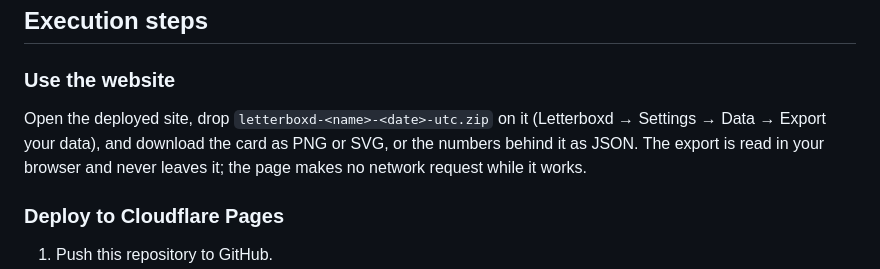
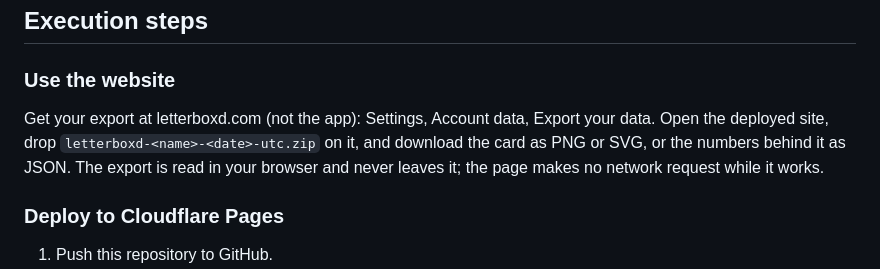
Before and after one commit to ojas3010/standuser, a Markdown page: README.md, the part around the change. Drawn GitHub-style.

Commit message:
README: the export path reads "letterboxd.com (not the app): Settings, Account data, Export your data" (item 6)

```diff
--- a/README.md
+++ b/README.md
@@ -55,7 +55,7 @@ Grades marked `*` on the card are provisional. See [Limits](#limits) for what is
 
 ### Use the website
 
-Open the deployed site, drop `letterboxd-<name>-<date>-utc.zip` on it (Letterboxd → Settings → Data → Export your data), and download the card as PNG or SVG, or the numbers behind it as JSON. The export is read in your browser and never leaves it; the page makes no network request while it works.
+Get your export at letterboxd.com (not the app): Settings, Account data, Export your data. Open the deployed site, drop `letterboxd-<name>-<date>-utc.zip` on it, and download the card as PNG or SVG, or the numbers behind it as JSON. The export is read in your browser and never leaves it; the page makes no network request while it works.
 
 ### Deploy to Cloudflare Pages
 
```
